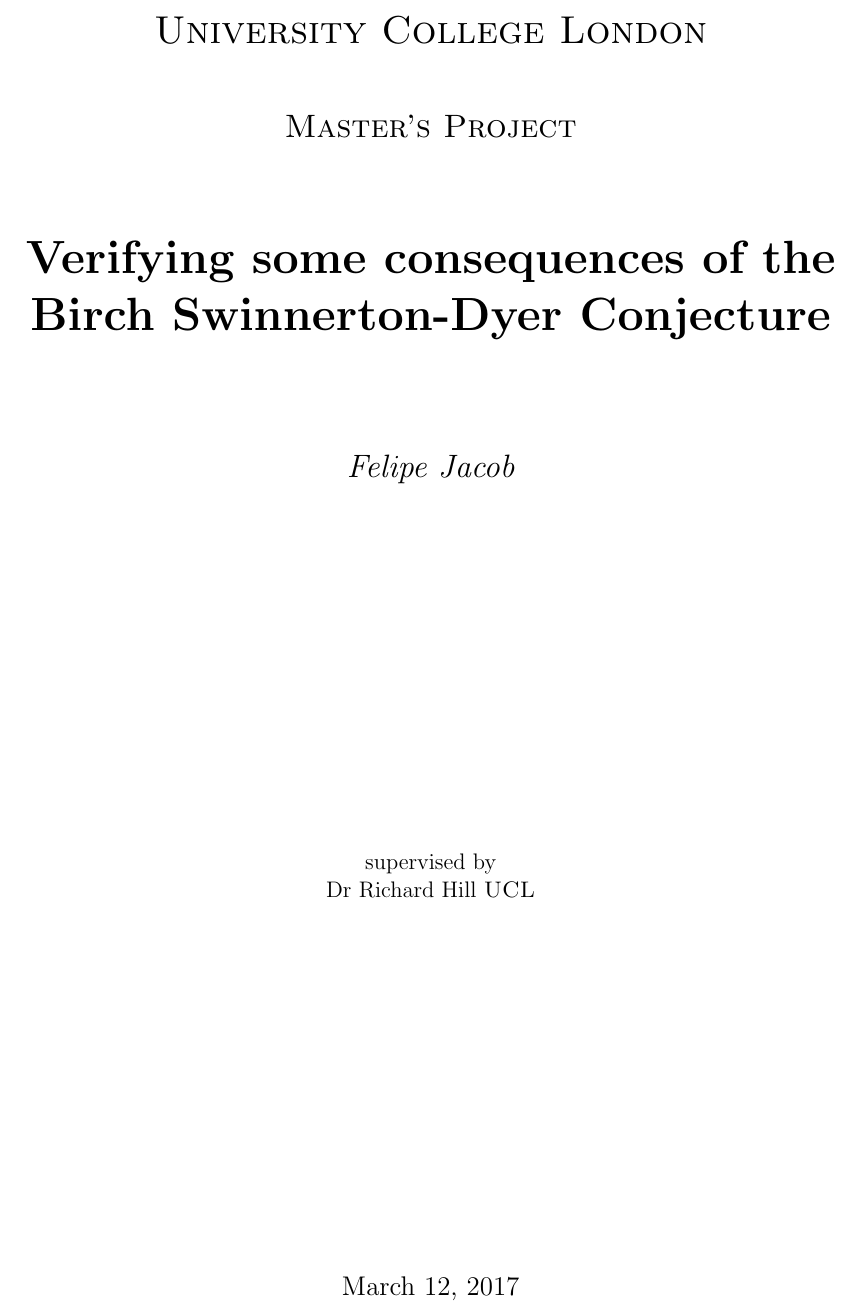
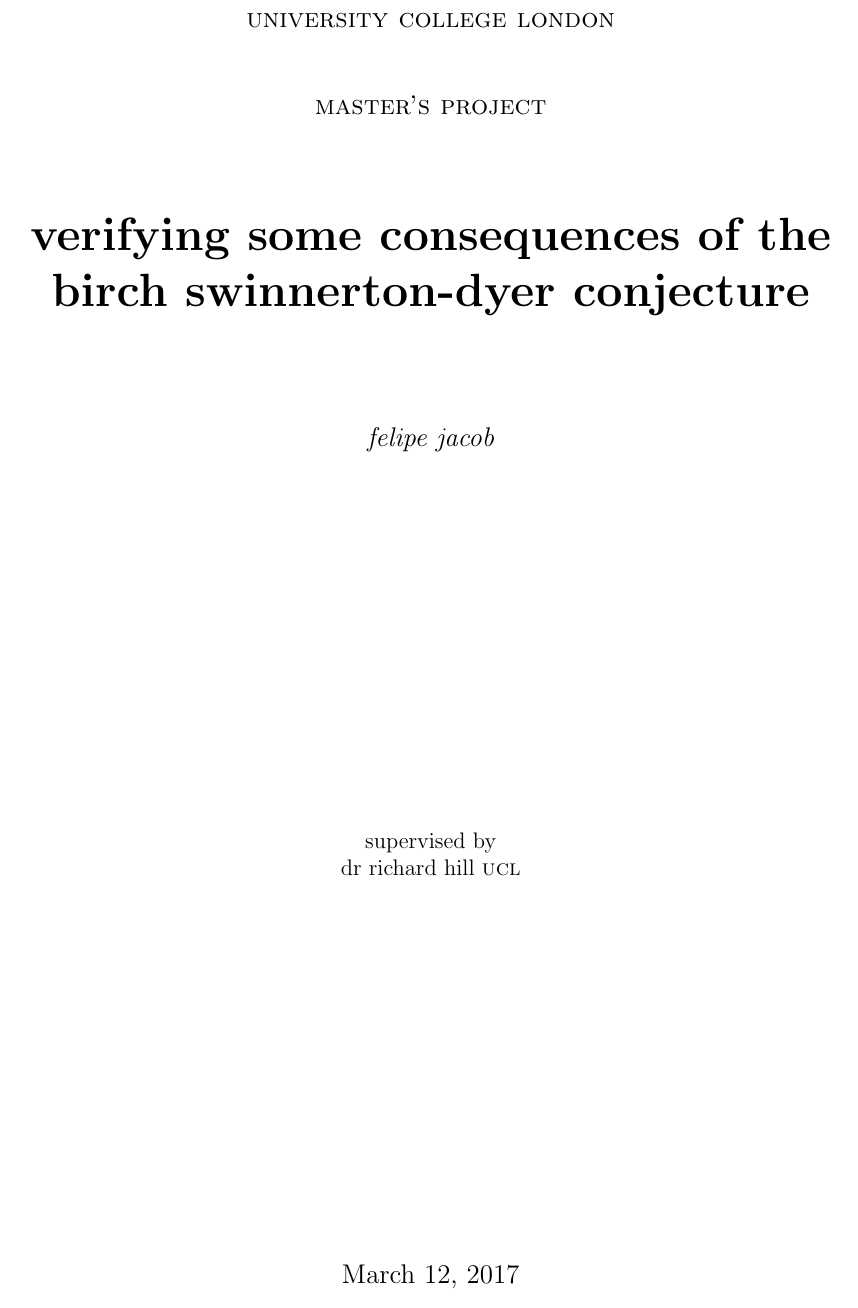
Before and after one commit to ffjacob/BSD, a LaTeX thesis (main.tex): part of page 1 of 67, cut at the place of the change. Compiled offline with pdfLaTeX.

Commit message:
Presentation

```diff
--- a/main.tex
+++ b/main.tex
@@ -95,21 +95,21 @@
 
 \begin{titlepage}
 	\centering
-	{\scshape\LARGE University College London \par}
+	{\scshape\large university college london \par}
 	\vspace{1cm}
-	{\scshape\Large Master's Project \par}
+	{\scshape\large master's project \par}
 	\vspace{1.5cm}
-	{\huge\bfseries Verifying some consequences of the Birch Swinnerton-Dyer
-    Conjecture \par}
+	{\huge\bfseries verifying some consequences of the birch swinnerton-dyer
+    conjecture \par}
 	\vspace{2cm}
-	{\Large\itshape Felipe Jacob\par}
+	{\large\itshape felipe jacob\par}
 	\vfill
 	supervised by\par
-	Dr Richard Hill \textsc{UCL}
+	dr richard hill \textsc{ucl}
 
 	\vfill
 
-% Bottom of the page
+% bottom of the page
 	{\large \today\par}
 \end{titlepage}
 
```
